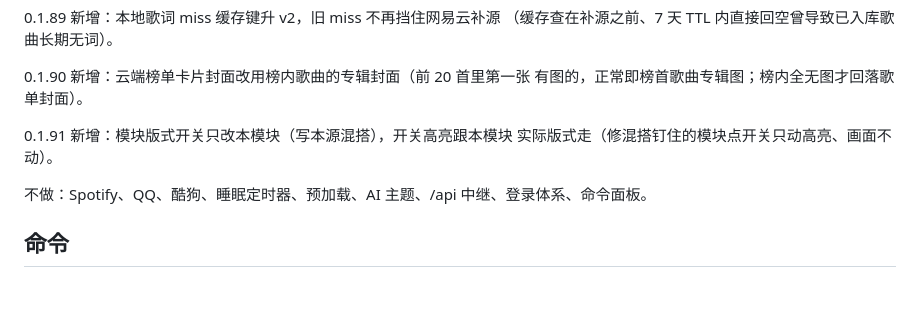
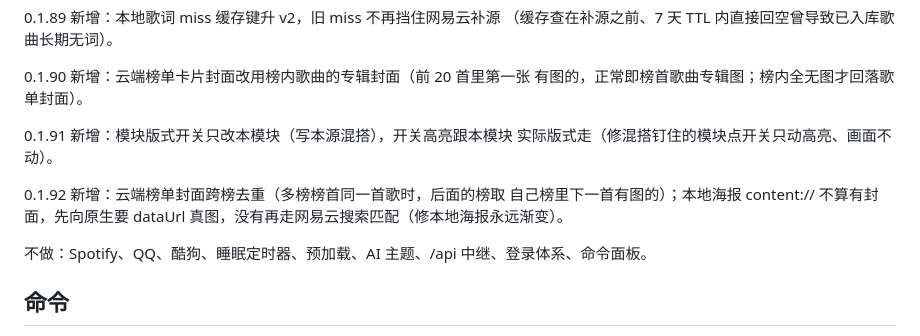
Before and after one commit to anransu983-sketch/zhixiang, a Markdown page: README.md, the part around the change. GitHub-like rendering; blank space fills up the shorter version.

Commit message:
README：同步 0.1.92 功能清单

```diff
--- a/README.md
+++ b/README.md
@@ -36,6 +36,10 @@
 0.1.91 新增：模块版式开关只改本模块（写本源混搭），开关高亮跟本模块
 实际版式走（修混搭钉住的模块点开关只动高亮、画面不动）。
 
+0.1.92 新增：云端榜单封面跨榜去重（多榜榜首同一首歌时，后面的榜取
+自己榜里下一首有图的）；本地海报 content:// 不算有封面，先向原生要
+dataUrl 真图，没有再走网易云搜索匹配（修本地海报永远渐变）。
+
 不做：Spotify、QQ、酷狗、睡眠定时器、预加载、AI 主题、/api 中继、登录体系、命令面板。
 
 ## 命令
```
